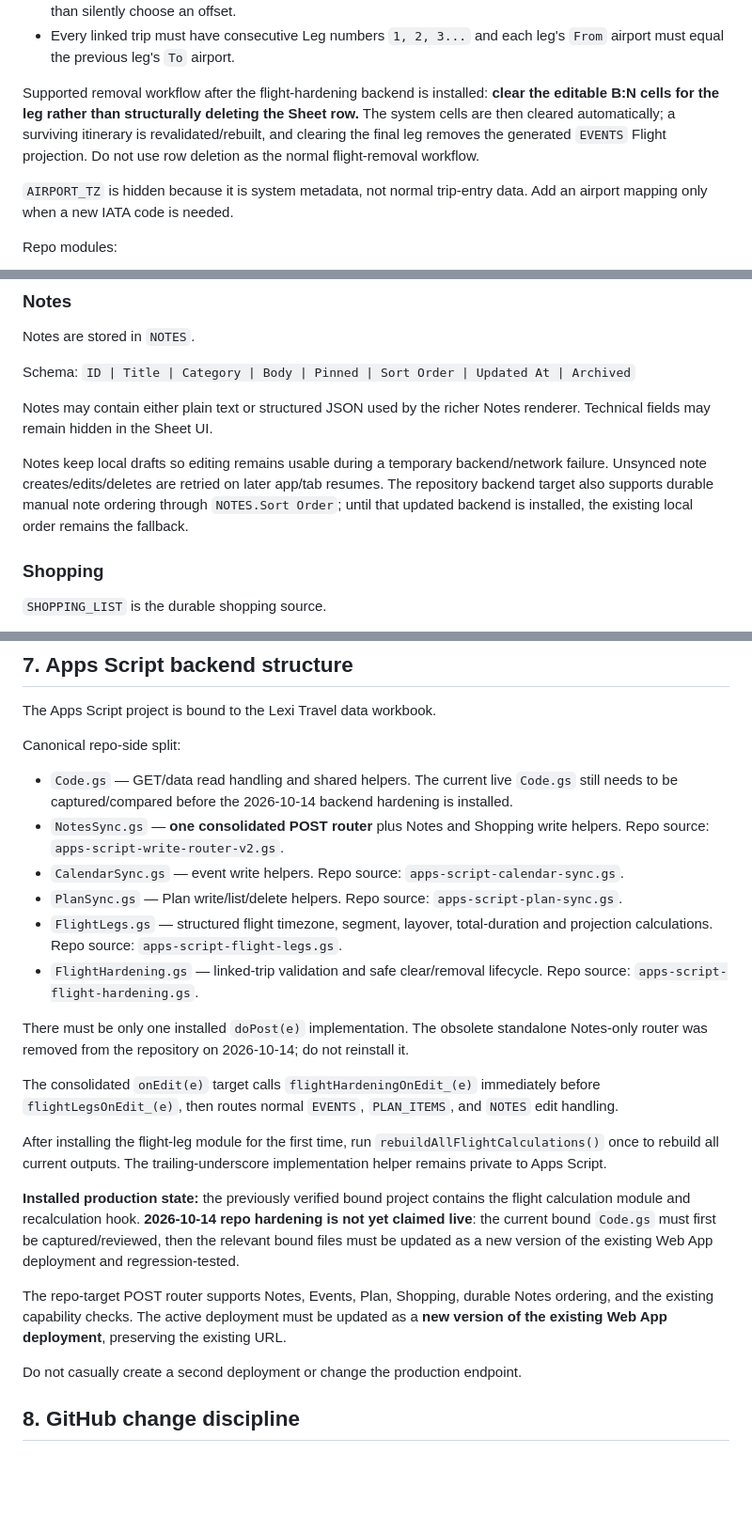
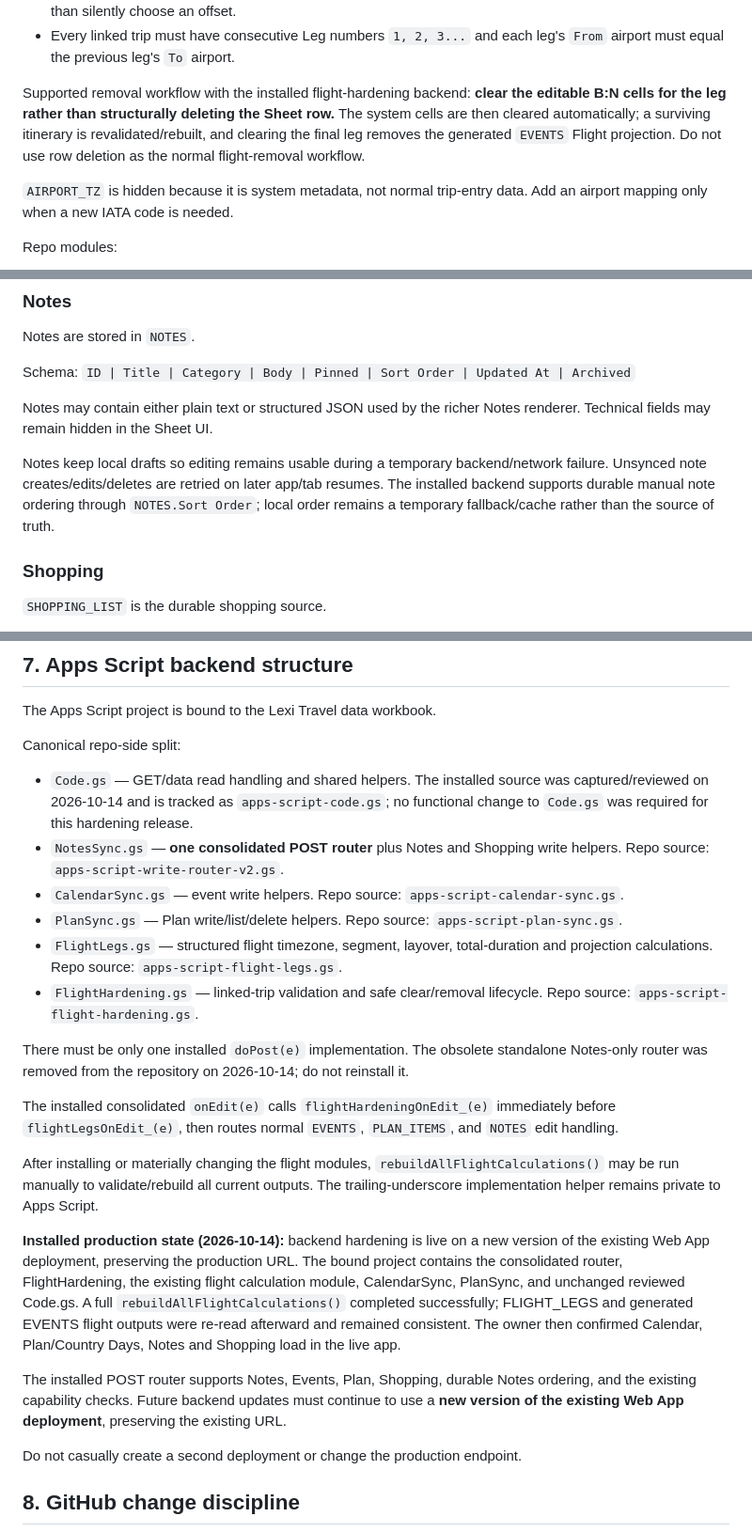
Before and after one commit to leiaorgana85-create/lexi-travel, a Markdown page: README.md, 3 parts joined by grey strips. Shown at 94% size. GitHub-like rendering; blank space fills up the shorter version.

Commit message:
Mark Travel backend hardening deployed and verified

```diff
--- a/README.md
+++ b/README.md
@@ -107,7 +107,7 @@ Rules:
 - If a local time falls in a nonexistent or ambiguous DST transition hour, fail visibly for manual review rather than silently choose an offset.
 - Every linked trip must have consecutive Leg numbers `1, 2, 3...` and each leg's `From` airport must equal the previous leg's `To` airport.
 
-Supported removal workflow after the flight-hardening backend is installed: **clear the editable B:N cells for the leg rather than structurally deleting the Sheet row.** The system cells are then cleared automatically; a surviving itinerary is revalidated/rebuilt, and clearing the final leg removes the generated `EVENTS` Flight projection. Do not use row deletion as the normal flight-removal workflow.
+Supported removal workflow with the installed flight-hardening backend: **clear the editable B:N cells for the leg rather than structurally deleting the Sheet row.** The system cells are then cleared automatically; a surviving itinerary is revalidated/rebuilt, and clearing the final leg removes the generated `EVENTS` Flight projection. Do not use row deletion as the normal flight-removal workflow.
 
 `AIRPORT_TZ` is hidden because it is system metadata, not normal trip-entry data. Add an airport mapping only when a new IATA code is needed.
 
@@ -155,7 +155,7 @@ Schema:
 
 Notes may contain either plain text or structured JSON used by the richer Notes renderer. Technical fields may remain hidden in the Sheet UI.
 
-Notes keep local drafts so editing remains usable during a temporary backend/network failure. Unsynced note creates/edits/deletes are retried on later app/tab resumes. The repository backend target also supports durable manual note ordering through `NOTES.Sort Order`; until that updated backend is installed, the existing local order remains the fallback.
+Notes keep local drafts so editing remains usable during a temporary backend/network failure. Unsynced note creates/edits/deletes are retried on later app/tab resumes. The installed backend supports durable manual note ordering through `NOTES.Sort Order`; local order remains a temporary fallback/cache rather than the source of truth.
 
 ### Shopping
 `SHOPPING_LIST` is the durable shopping source.
@@ -248,7 +248,7 @@ Never treat localStorage as the only permanent source of user data. Calendar and
 The Apps Script project is bound to the Lexi Travel data workbook.
 
 Canonical repo-side split:
-- `Code.gs` — GET/data read handling and shared helpers. The current live `Code.gs` still needs to be captured/compared before the 2026-10-14 backend hardening is installed.
+- `Code.gs` — GET/data read handling and shared helpers. The installed source was captured/reviewed on 2026-10-14 and is tracked as `apps-script-code.gs`; no functional change to `Code.gs` was required for this hardening release.
 - `NotesSync.gs` — **one consolidated POST router** plus Notes and Shopping write helpers. Repo source: `apps-script-write-router-v2.gs`.
 - `CalendarSync.gs` — event write helpers. Repo source: `apps-script-calendar-sync.gs`.
 - `PlanSync.gs` — Plan write/list/delete helpers. Repo source: `apps-script-plan-sync.gs`.
@@ -257,13 +257,13 @@ Canonical repo-side split:
 
 There must be only one installed `doPost(e)` implementation. The obsolete standalone Notes-only router was removed from the repository on 2026-10-14; do not reinstall it.
 
-The consolidated `onEdit(e)` target calls `flightHardeningOnEdit_(e)` immediately before `flightLegsOnEdit_(e)`, then routes normal `EVENTS`, `PLAN_ITEMS`, and `NOTES` edit handling.
+The installed consolidated `onEdit(e)` calls `flightHardeningOnEdit_(e)` immediately before `flightLegsOnEdit_(e)`, then routes normal `EVENTS`, `PLAN_ITEMS`, and `NOTES` edit handling.
 
-After installing the flight-leg module for the first time, run `rebuildAllFlightCalculations()` once to rebuild all current outputs. The trailing-underscore implementation helper remains private to Apps Script.
+After installing or materially changing the flight modules, `rebuildAllFlightCalculations()` may be run manually to validate/rebuild all current outputs. The trailing-underscore implementation helper remains private to Apps Script.
 
-**Installed production state:** the previously verified bound project contains the flight calculation module and recalculation hook. **2026-10-14 repo hardening is not yet claimed live**: the current bound `Code.gs` must first be captured/reviewed, then the relevant bound files must be updated as a new version of the existing Web App deployment and regression-tested.
+**Installed production state (2026-10-14):** backend hardening is live on a new version of the existing Web App deployment, preserving the production URL. The bound project contains the consolidated router, FlightHardening, the existing flight calculation module, CalendarSync, PlanSync, and unchanged reviewed Code.gs. A full `rebuildAllFlightCalculations()` completed successfully; FLIGHT_LEGS and generated EVENTS flight outputs were re-read afterward and remained consistent. The owner then confirmed Calendar, Plan/Country Days, Notes and Shopping load in the live app.
 
-The repo-target POST router supports Notes, Events, Plan, Shopping, durable Notes ordering, and the existing capability checks. The active deployment must be updated as a **new version of the existing Web App deployment**, preserving the existing URL.
+The installed POST router supports Notes, Events, Plan, Shopping, durable Notes ordering, and the existing capability checks. Future backend updates must continue to use a **new version of the existing Web App deployment**, preserving the existing URL.
 
 Do not casually create a second deployment or change the production endpoint.
 
```
Also changed, not shown: other parts of README.md (+1 -2 lines).
